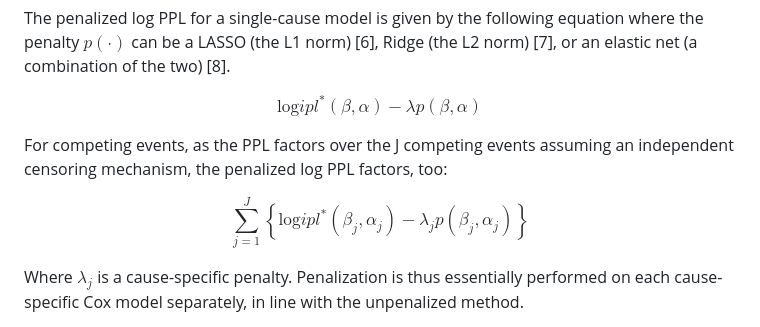
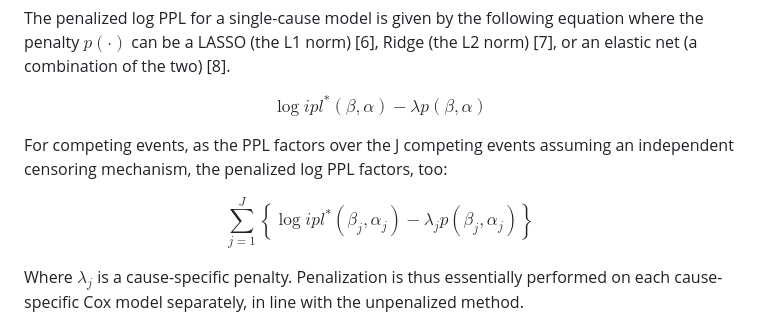
Before and after one commit to thehanlab/dynamicLM, a Markdown page: tutorials/theory-landmark-supermodel.md, the part around the change. Drawn GitHub-style.

```diff
--- a/tutorials/theory-landmark-supermodel.md
+++ b/tutorials/theory-landmark-supermodel.md
@@ -88,11 +88,11 @@ where $B = (\beta_1,...,\beta_j)$ and $A = (\alpha_1,...,\alpha_j)$ are the caus
 
 The penalized log PPL for a single-cause model is given by the following equation where the penalty $p(\cdot)$ can be a LASSO (the L1 norm) [6], Ridge (the L2 norm) [7], or an elastic net (a combination of the two) [8].
 
-$$\textrm{log}ipl^* (\beta,\alpha) - \lambda p(\beta,\alpha)$$
+$$\log ipl^* (\beta,\alpha) - \lambda p(\beta,\alpha)$$
 
 For competing events, as the PPL factors over the J competing events assuming an independent censoring mechanism, the penalized log PPL factors, too:
 
-$$\sum_{j=1}^J \left\{ \textrm{log}ipl^* (\beta_j,\alpha_j) - \lambda_j p(\beta_j,\alpha_j) \right\}$$
+$$\sum_{j=1}^J \left\{ \log ipl^* (\beta_j,\alpha_j) - \lambda_j p(\beta_j,\alpha_j) \right\}$$
 
 Where $\lambda_j$ is a cause-specific penalty. Penalization is thus essentially performed on each cause-specific Cox model separately, in line with the unpenalized method.
 
```
